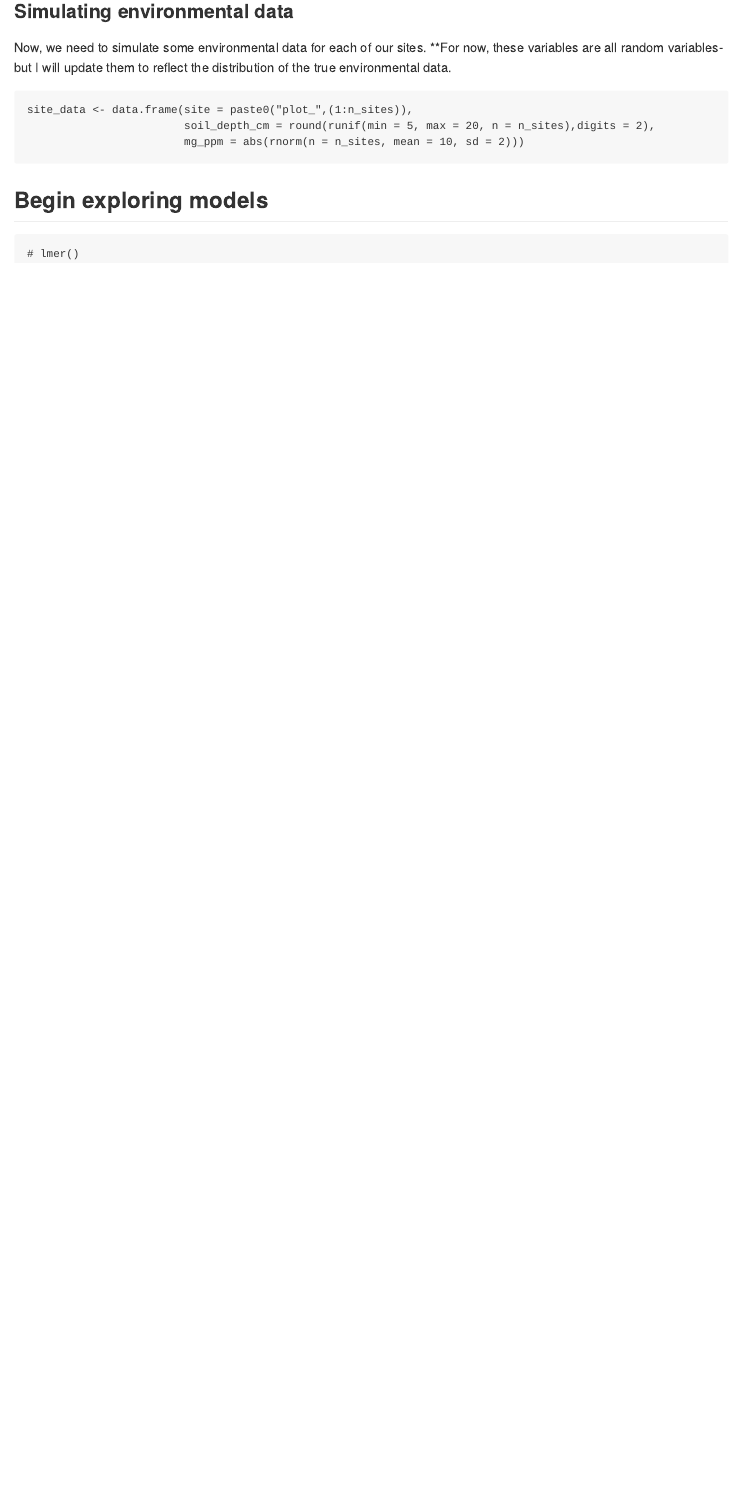
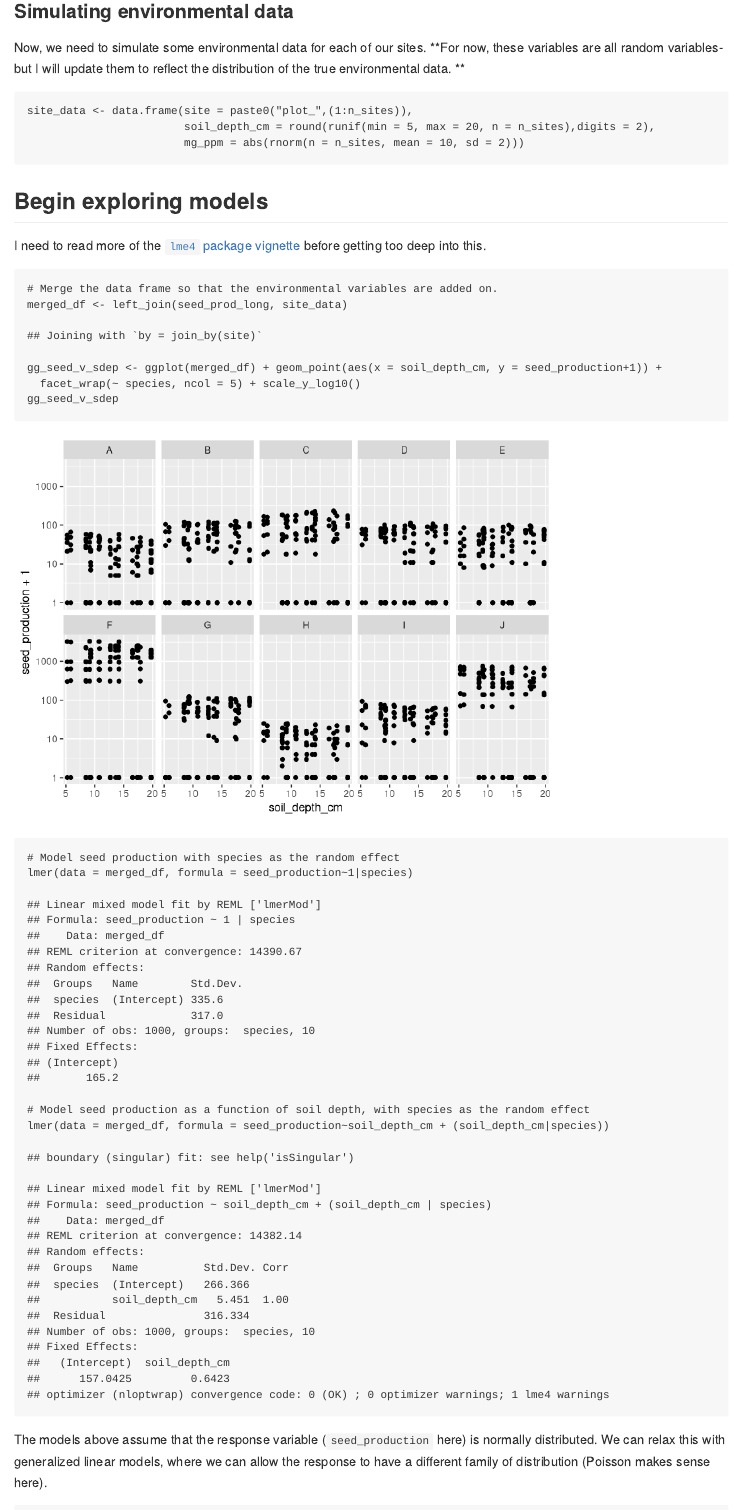
Before and after one commit to gauravsk/plant-functional-responses, an R Markdown document (code/dummy-dataset-analysis.Rmd): the page in a window 1100 px wide, from 2600 px down before the commit and from 3290 px down after it, so that both start at the same text. Rendered offline with R 4.5, knitr and Pandoc, with nearby package versions; both versions are drawn in the output format of the newer one.

Commit message:
adding baby step models

````diff
--- a/code/dummy-dataset-analysis.Rmd
+++ b/code/dummy-dataset-analysis.Rmd
@@ -1,7 +1,5 @@
 ---
 title: "Setup of Chapter 1 analyses"
-output: html
-editor_options:
-  chunk_output_type: inline
+output: md_document
 ---
 
@@ -82,7 +82,8 @@ The details are not super relevant, just that there's some distribution of speci
 ### Simulating environmental data
 
 Now, we need to simulate some environmental data for each of our sites.
-**For now, these variables are all random variables- but I will update them to reflect the distribution of the true environmental data.
+**For now, these variables are all random variables- but I will update them to reflect the distribution of the true environmental data. **
+
 ```{r simulate-env-data}
 site_data <- data.frame(site = paste0("plot_",(1:n_sites)),
                         soil_depth_cm = round(runif(min = 5, max = 20, n = n_sites),digits = 2),
@@ -91,7 +92,22 @@ site_data <- data.frame(site = paste0("plot_",(1:n_sites)),
 
 ## Begin exploring models
 
+I need to read more of the [`lme4` package vignette](https://cran.r-project.org/web/packages/lme4/vignettes/lmer.pdf) before getting too deep into this.
+
 ```{r explore-lms}
-# lmer()
+# Merge the data frame so that the environmental variables are added on.
+merged_df <- left_join(seed_prod_long, site_data)
+gg_seed_v_sdep <- ggplot(merged_df) + geom_point(aes(x = soil_depth_cm, y = seed_production+1)) +
+  facet_wrap(~ species, ncol = 5) + scale_y_log10()
+gg_seed_v_sdep
 
+# Model seed production with species as the random effect
+lmer(data = merged_df, formula = seed_production~1|species)
+
+# Model seed production as a function of soil depth, with species as the random effect
+lmer(data = merged_df, formula = seed_production~soil_depth_cm + (soil_depth_cm|species))
 ```
+
+The models above assume that the response variable (`seed_production` here) is normally distributed. We can relax this with generalized linear models, where we can allow the response to have a different family of distribution (Poisson makes sense here).
+
+```{r generalized-linear-model}
````
Also changed, not shown: code/dummy-dataset-analysis.md (added), code/dummy-dataset-analysis.Rmd (10 more changed lines), 4 other files.
